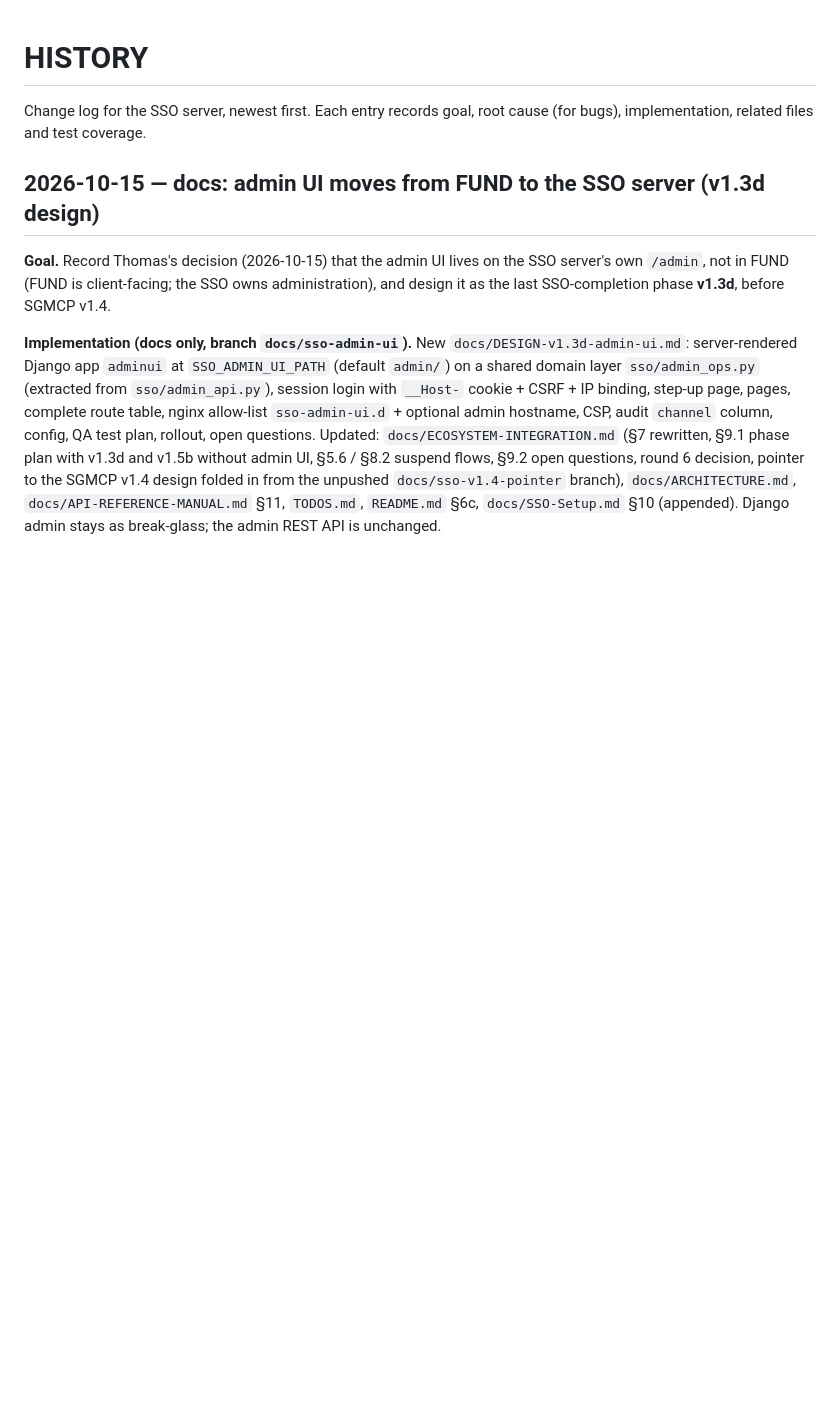
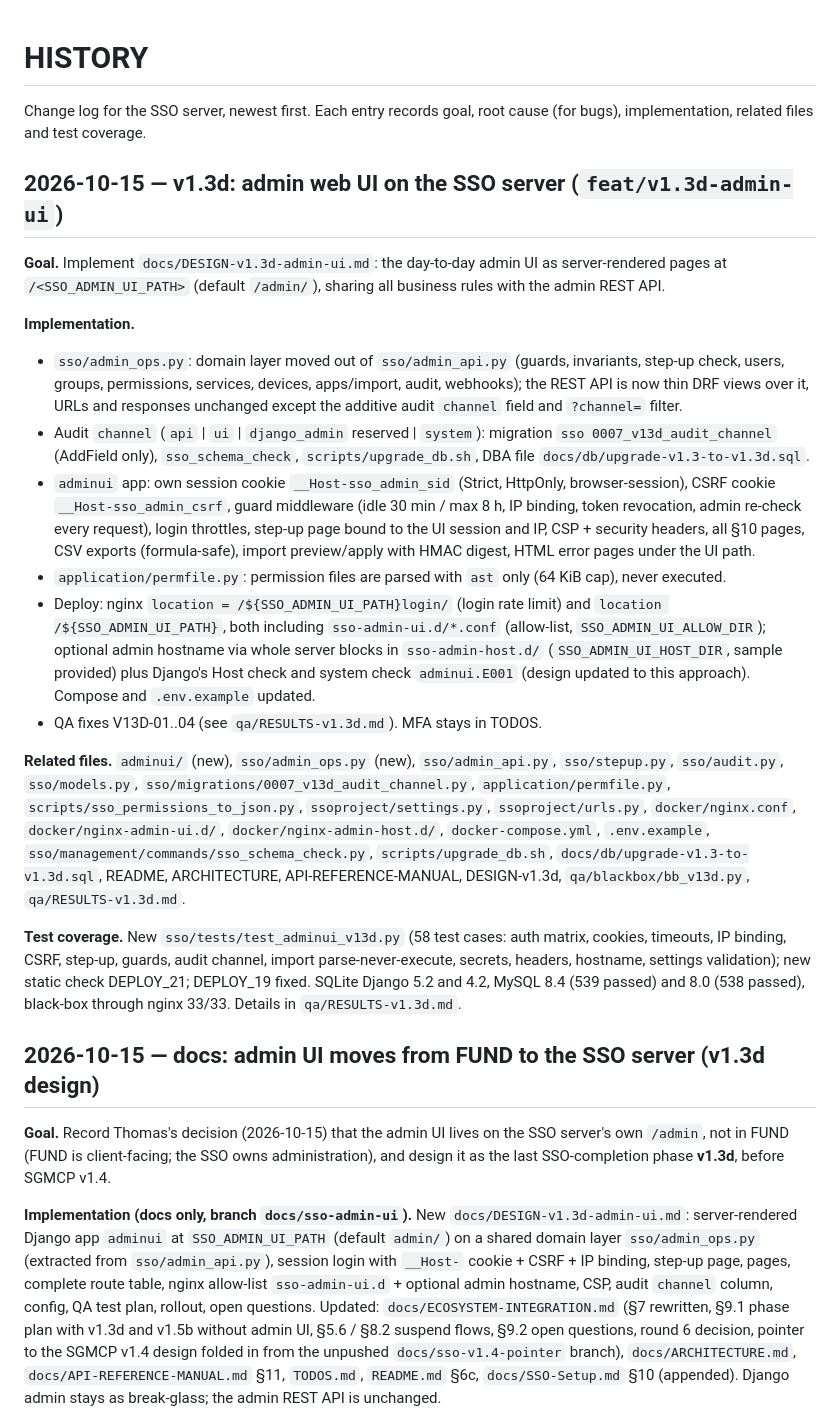
Before and after one commit to Neural-Matrix-LLC/SSO-server, a Markdown page: HISTORY.md, the part around the change. GitHub-like rendering; blank space fills up the shorter version.

Commit message:
qa: RESULTS-v1.3d.md; history: v1.3d entry (appended)

```diff
--- a/HISTORY.md
+++ b/HISTORY.md
@@ -2,6 +2,40 @@
 
 Change log for the SSO server, newest first. Each entry records goal, root cause (for bugs),
 implementation, related files and test coverage.
+
+## 2026-10-15 — v1.3d: admin web UI on the SSO server (`feat/v1.3d-admin-ui`)
+
+**Goal.** Implement `docs/DESIGN-v1.3d-admin-ui.md`: the day-to-day admin UI as server-rendered pages at
+`/<SSO_ADMIN_UI_PATH>` (default `/admin/`), sharing all business rules with the admin REST API.
+
+**Implementation.**
+- `sso/admin_ops.py`: domain layer moved out of `sso/admin_api.py` (guards, invariants, step-up check, users, groups,
+  permissions, services, devices, apps/import, audit, webhooks); the REST API is now thin DRF views over it, URLs and
+  responses unchanged except the additive audit `channel` field and `?channel=` filter.
+- Audit `channel` (`api` | `ui` | `django_admin` reserved | `system`): migration `sso 0007_v13d_audit_channel`
+  (AddField only), `sso_schema_check`, `scripts/upgrade_db.sh`, DBA file `docs/db/upgrade-v1.3-to-v1.3d.sql`.
+- `adminui` app: own session cookie `__Host-sso_admin_sid` (Strict, HttpOnly, browser-session), CSRF cookie
+  `__Host-sso_admin_csrf`, guard middleware (idle 30 min / max 8 h, IP binding, token revocation, admin re-check
+  every request), login throttles, step-up page bound to the UI session and IP, CSP + security headers, all §10 pages,
+  CSV exports (formula-safe), import preview/apply with HMAC digest, HTML error pages under the UI path.
+- `application/permfile.py`: permission files are parsed with `ast` only (64 KiB cap), never executed.
+- Deploy: nginx `location = /${SSO_ADMIN_UI_PATH}login/` (login rate limit) and `location /${SSO_ADMIN_UI_PATH}`,
+  both including `sso-admin-ui.d/*.conf` (allow-list, `SSO_ADMIN_UI_ALLOW_DIR`); optional admin hostname via whole
+  server blocks in `sso-admin-host.d/` (`SSO_ADMIN_UI_HOST_DIR`, sample provided) plus Django's Host check and
+  system check `adminui.E001` (design updated to this approach). Compose and `.env.example` updated.
+- QA fixes V13D-01..04 (see `qa/RESULTS-v1.3d.md`). MFA stays in TODOS.
+
+**Related files.** `adminui/` (new), `sso/admin_ops.py` (new), `sso/admin_api.py`, `sso/stepup.py`, `sso/audit.py`,
+`sso/models.py`, `sso/migrations/0007_v13d_audit_channel.py`, `application/permfile.py`,
+`scripts/sso_permissions_to_json.py`, `ssoproject/settings.py`, `ssoproject/urls.py`, `docker/nginx.conf`,
+`docker/nginx-admin-ui.d/`, `docker/nginx-admin-host.d/`, `docker-compose.yml`, `.env.example`,
+`sso/management/commands/sso_schema_check.py`, `scripts/upgrade_db.sh`, `docs/db/upgrade-v1.3-to-v1.3d.sql`,
+README, ARCHITECTURE, API-REFERENCE-MANUAL, DESIGN-v1.3d, `qa/blackbox/bb_v13d.py`, `qa/RESULTS-v1.3d.md`.
+
+**Test coverage.** New `sso/tests/test_adminui_v13d.py` (58 test cases: auth matrix, cookies, timeouts, IP binding,
+CSRF, step-up, guards, audit channel, import parse-never-execute, secrets, headers, hostname, settings validation);
+new static check DEPLOY_21; DEPLOY_19 fixed. SQLite Django 5.2 and 4.2, MySQL 8.4 (539 passed) and 8.0 (538 passed),
+black-box through nginx 33/33. Details in `qa/RESULTS-v1.3d.md`.
 
 ## 2026-10-15 — docs: admin UI moves from FUND to the SSO server (v1.3d design)
 
```
Also changed, not shown: qa/RESULTS-v1.3d.md (added, +66 -0 lines).
